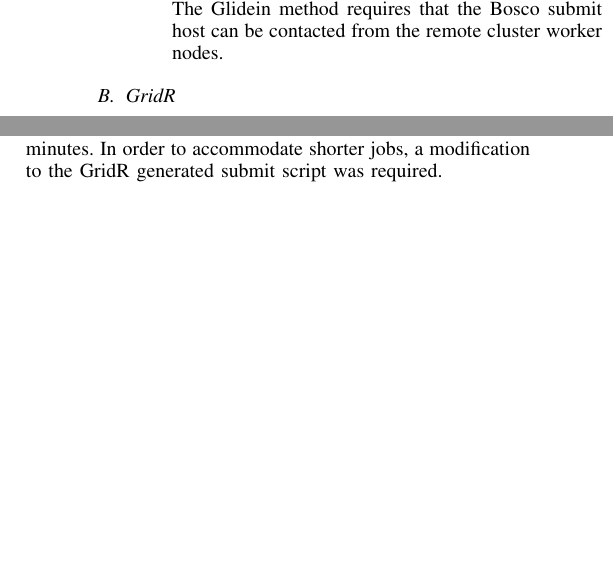
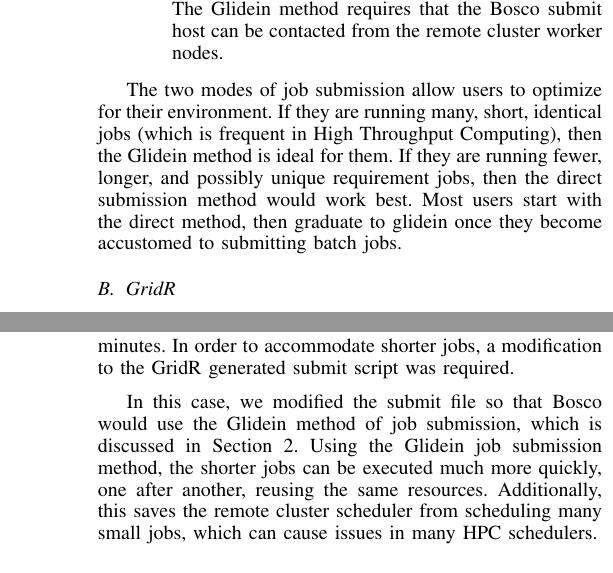
Before and after one commit to djw8605/BoscoRMTAGS14, a LaTeX paper (WeitzelBoscoR.tex): two parts of the columns of pages 2 and 3 of 4 before the commit and two parts of the columns of pages 2 and 4 of 4 after it, joined at a grey line, cut so that both start at the same text, the shorter picture padded with empty space. Compiled offline with pdfLaTeX.

Commit message:
Adding more

```diff
--- a/WeitzelBoscoR.tex
+++ b/WeitzelBoscoR.tex
@@ -480,8 +479,10 @@ Bosco is designed to be run without administrator intervention.  It automaticall
 Bosco has two modes of job submission:
 \begin{enumerate}
 \item \textbf{Direct} -- A single job on the Bosco submit host corresponds to a single job on the remote cluster.  Each job is submitted individually to the remote cluster's scheduling system.  This method is the simplest to run, and imposes no special requirements on the submit machine.
-\item \textbf{Glidein} -- Bosco submits many pilot jobs to the remote cluster using the Direct method.  But, each of the pilots can service multiple user submitted jobs from the Bosco submit host.  This method minimizes the overhead on the remote cluster since Bosco is not submitting many jobs through the cluster scheduler.  The Glidein method requires that the Bosco submit host can be contacted from the remote cluster worker nodes.
+\item \textbf{Glidein} -- Bosco submits many pilot jobs to the remote cluster using the Direct method.  But, each of the pilots can service multiple user submitted jobs from the Bosco submit host.  This method minimizes the overhead on the remote cluster since Bosco is not submitting many jobs through the cluster scheduler.  The Glidein method requires that the Bosco submit host can be contacted from the remote cluster worker nodes. \label{sec:glidein}
 \end{enumerate}
+
+The two modes of job submission allow users to optimize for their environment.  If they are running many, short, identical jobs (which is frequent in High Throughput Computing), then the Glidein method is ideal for them.  If they are running fewer, longer, and possibly unique requirement jobs, then the direct submission method would work best.  Most users start with the direct method, then graduate to glidein once they become accustomed to submitting batch jobs.
 
 \subsection{GridR}
 % Overview of parallel libraries
@@ -582,7 +583,7 @@ In order to install a user provided package, it first needs to be transferred wi
 \subsubsection{Quick Jobs}
 Since the GridR interface only provides for a single function to execute against the input data, it was assumed that the function would be a time consuming data processing function that may call many other functions.  Therefore, the delay Bosco introduces would not significantly effect the performance of the executions.  After receiving feedback from users, it was determined that the more common use case is to use smaller functions that could execute in seconds or minutes.  In order to accommodate shorter jobs, a modification to the GridR generated submit script was required.
 
-
+In this case, we modified the submit file so that Bosco would use the Glidein method of job submission, which is discussed in Section \ref{sec:glidein}.  Using the Glidein job submission method, the shorter jobs can be executed much more quickly, one after another, reusing the same resources.  Additionally, this saves the remote cluster scheduler from scheduling many small jobs, which can cause issues in many HPC schedulers.
 
 
 \subsection{Performance Results}
```
Also changed, not shown: WeitzelBoscoR.tex (6 more changed lines), 1 other file.
